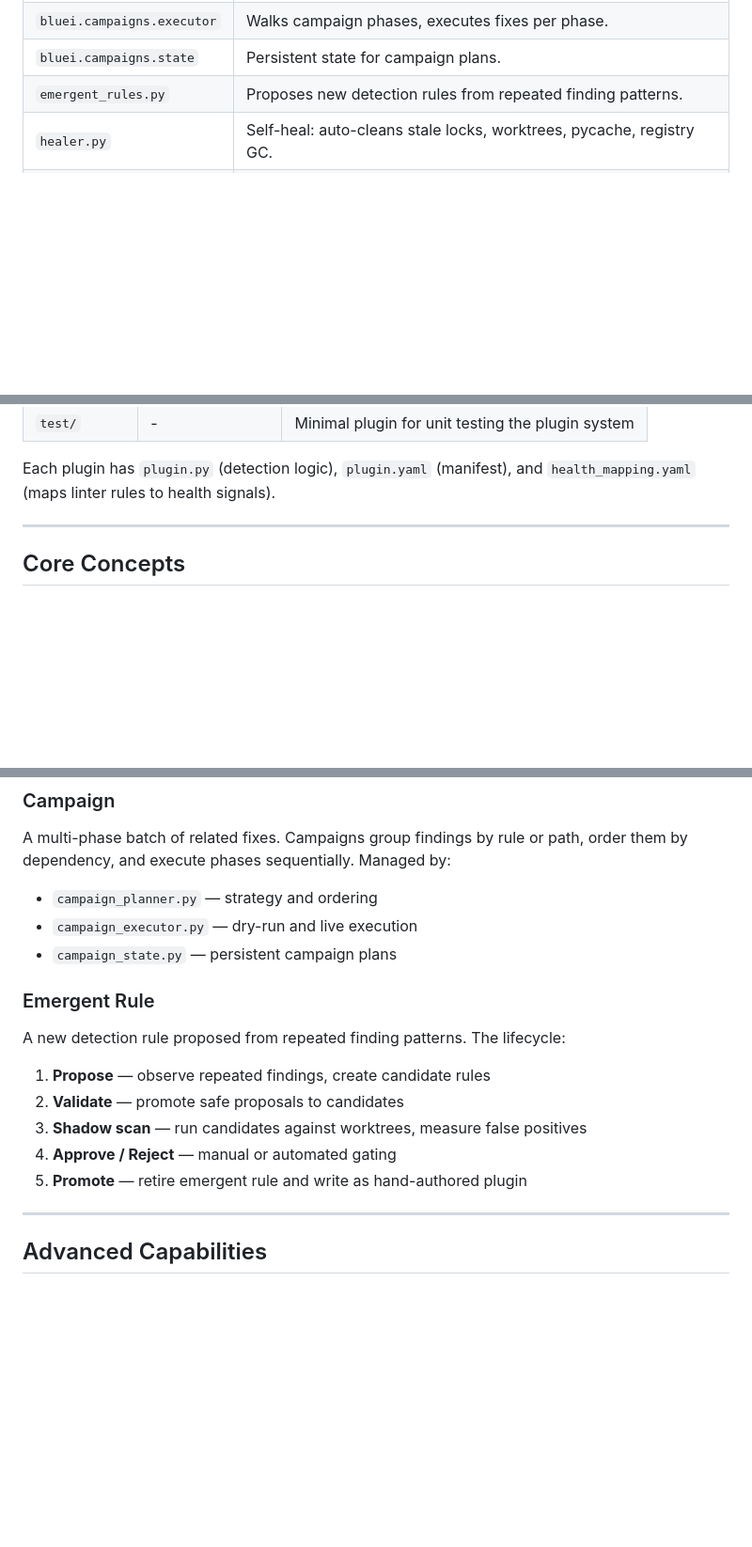
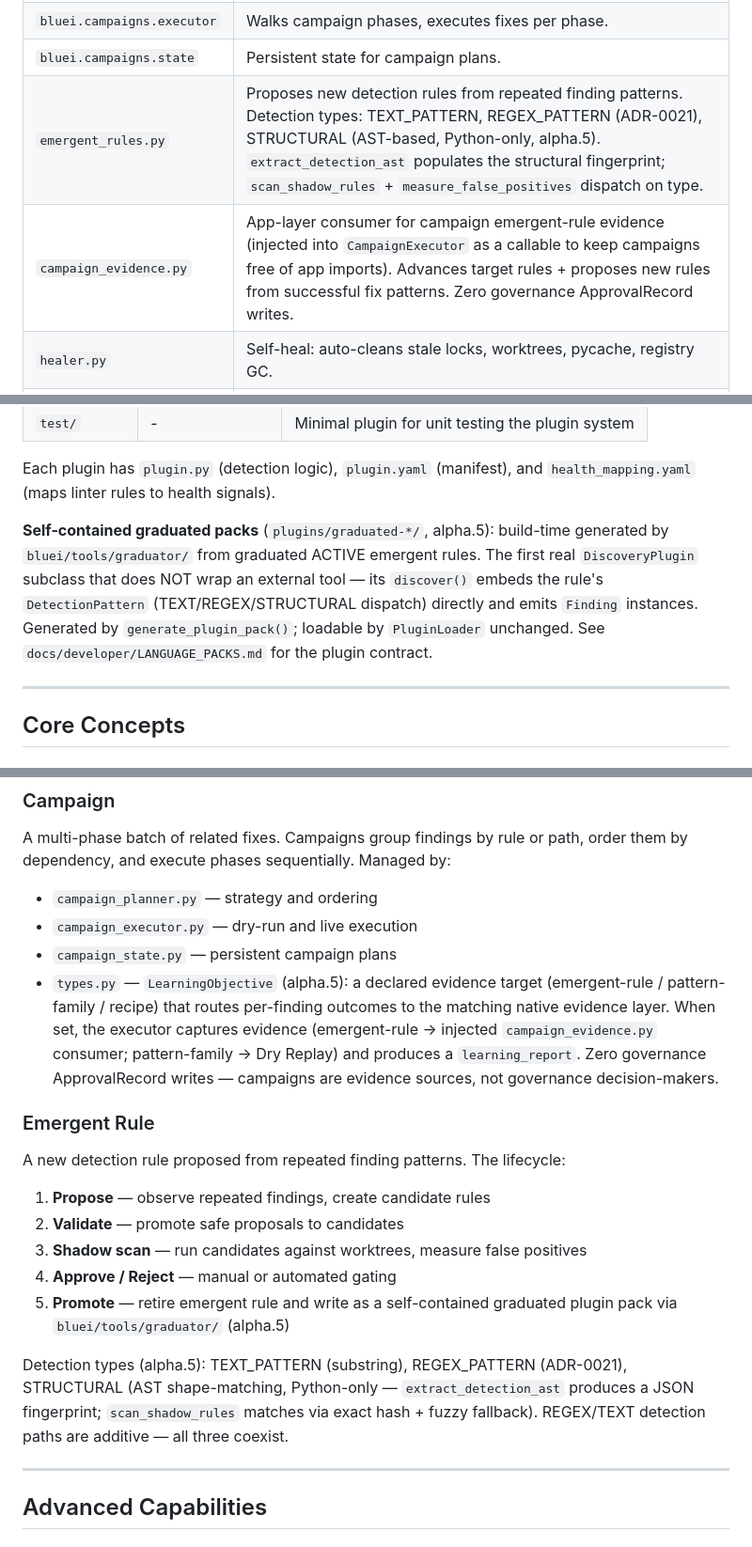
Before and after one commit to waterworkshq/bluei, a Markdown page: docs/developer/ARCHITECTURE.md, 3 parts joined by grey strips. Shown at 94% size. Drawn GitHub-style; blank space fills up the shorter version.

```diff
--- a/docs/developer/ARCHITECTURE.md
+++ b/docs/developer/ARCHITECTURE.md
@@ -58,7 +58,8 @@ report generation, campaign orchestration, and emergent rule discovery.
 | `bluei.campaigns.planner` | Groups findings into ordered phases for batch execution. |
 | `bluei.campaigns.executor` | Walks campaign phases, executes fixes per phase. |
 | `bluei.campaigns.state` | Persistent state for campaign plans. |
-| `emergent_rules.py` | Proposes new detection rules from repeated finding patterns. |
+| `emergent_rules.py` | Proposes new detection rules from repeated finding patterns. Detection types: TEXT_PATTERN, REGEX_PATTERN (ADR-0021), STRUCTURAL (AST-based, Python-only, alpha.5). `extract_detection_ast` populates the structural fingerprint; `scan_shadow_rules` + `measure_false_positives` dispatch on type. |
+| `campaign_evidence.py` | App-layer consumer for campaign emergent-rule evidence (injected into `CampaignExecutor` as a callable to keep campaigns free of app imports). Advances target rules + proposes new rules from successful fix patterns. Zero governance ApprovalRecord writes. |
 | `healer.py` | Self-heal: auto-cleans stale locks, worktrees, pycache, registry GC. |
 | `escalation.py` | Structured JSONL log for cycle failures, merge failures, dedup saturation. |
 | `auto_tune.py` | Adaptive threshold tuning from telemetry patterns. |
@@ -137,6 +139,14 @@ Eight language packs that detect issues via external tools:
 
 Each plugin has `plugin.py` (detection logic), `plugin.yaml` (manifest), and
 `health_mapping.yaml` (maps linter rules to health signals).
+
+**Self-contained graduated packs** (`plugins/graduated-*/`, alpha.5): build-time
+generated by `bluei/tools/graduator/` from graduated ACTIVE emergent rules. The
+first real `DiscoveryPlugin` subclass that does NOT wrap an external tool — its
+`discover()` embeds the rule's `DetectionPattern` (TEXT/REGEX/STRUCTURAL dispatch)
+directly and emits `Finding` instances. Generated by `generate_plugin_pack()`;
+loadable by `PluginLoader` unchanged. See `docs/developer/LANGUAGE_PACKS.md` for
+the plugin contract.
 
 ---
 
@@ -208,6 +218,7 @@ order them by dependency, and execute phases sequentially. Managed by:
 - `campaign_planner.py` — strategy and ordering
 - `campaign_executor.py` — dry-run and live execution
 - `campaign_state.py` — persistent campaign plans
+- `types.py` — `LearningObjective` (alpha.5): a declared evidence target (emergent-rule / pattern-family / recipe) that routes per-finding outcomes to the matching native evidence layer. When set, the executor captures evidence (emergent-rule → injected `campaign_evidence.py` consumer; pattern-family → Dry Replay) and produces a `learning_report`. Zero governance ApprovalRecord writes — campaigns are evidence sources, not governance decision-makers.
 
 ### Emergent Rule
 
@@ -217,7 +228,13 @@ A new detection rule proposed from repeated finding patterns. The lifecycle:
 2. **Validate** — promote safe proposals to candidates
 3. **Shadow scan** — run candidates against worktrees, measure false positives
 4. **Approve / Reject** — manual or automated gating
-5. **Promote** — retire emergent rule and write as hand-authored plugin
+5. **Promote** — retire emergent rule and write as a self-contained graduated
+   plugin pack via `bluei/tools/graduator/` (alpha.5)
+
+Detection types (alpha.5): TEXT_PATTERN (substring), REGEX_PATTERN (ADR-0021),
+STRUCTURAL (AST shape-matching, Python-only — `extract_detection_ast` produces
+a JSON fingerprint; `scan_shadow_rules` matches via exact hash + fuzzy fallback).
+REGEX/TEXT detection paths are additive — all three coexist.
 
 ---
 
```
Also changed, not shown: other parts of docs/developer/ARCHITECTURE.md (+3 -2 lines), docs/developer/FIX_PIPELINE.md (+8 -1 lines), docs/developer/LANGUAGE_PACKS.md (+12 -0 lines).
